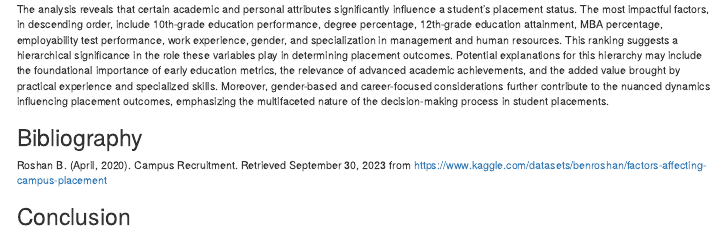
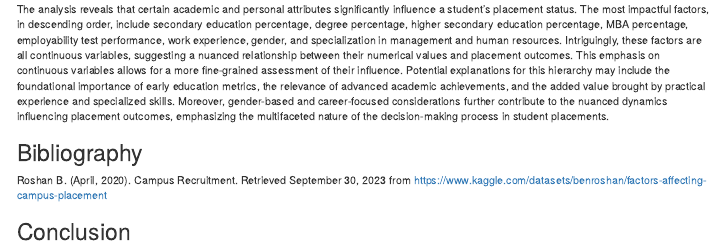
Before and after one commit to Nachtmusiks/Campus-Recruitment, an R Markdown document (Placement-Status.Rmd): the page in a window 1100 px wide, from 6860 px down. The pictures show the output file Placement-Status.nb.html that the author committed with the source, opened offline.

Commit message:
Continuous variables

````diff
--- a/Placement-Status.Rmd
+++ b/Placement-Status.Rmd
@@ -321,7 +321,7 @@ The resulting mean test prediction error is 0.1209302, which means the model per
 # Plot feature importance
 varImpPlot(rf_new_model_importance, main = "Random Forest Feature Importance")
 ```
-The analysis reveals that certain academic and personal attributes significantly influence a student's placement status. The most impactful factors, in descending order, include 10th-grade education performance, degree percentage, 12th-grade education attainment, MBA percentage, employability test performance, work experience, gender, and specialization in management and human resources. This ranking suggests a hierarchical significance in the role these variables play in determining placement outcomes. Potential explanations for this hierarchy may include the foundational importance of early education metrics, the relevance of advanced academic achievements, and the added value brought by practical experience and specialized skills. Moreover, gender-based and career-focused considerations further contribute to the nuanced dynamics influencing placement outcomes, emphasizing the multifaceted nature of the decision-making process in student placements.
+The analysis reveals that certain academic and personal attributes significantly influence a student's placement status. The most impactful factors, in descending order, include secondary education percentage, degree percentage, higher secondary education percentage, MBA percentage, employability test performance, work experience, gender, and specialization in management and human resources. Intriguingly, these factors are all continuous variables, suggesting a nuanced relationship between their numerical values and placement outcomes. This emphasis on continuous variables allows for a more fine-grained assessment of their influence. Potential explanations for this hierarchy may include the foundational importance of early education metrics, the relevance of advanced academic achievements, and the added value brought by practical experience and specialized skills. Moreover, gender-based and career-focused considerations further contribute to the nuanced dynamics influencing placement outcomes, emphasizing the multifaceted nature of the decision-making process in student placements.
 
 ## Bibliography
 
````
Also changed, not shown: Placement-Status.nb.html.
